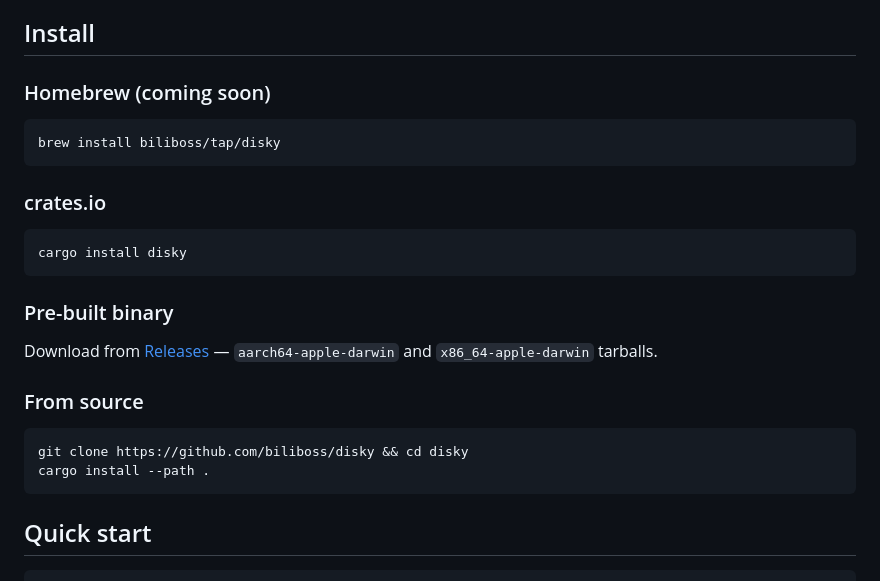
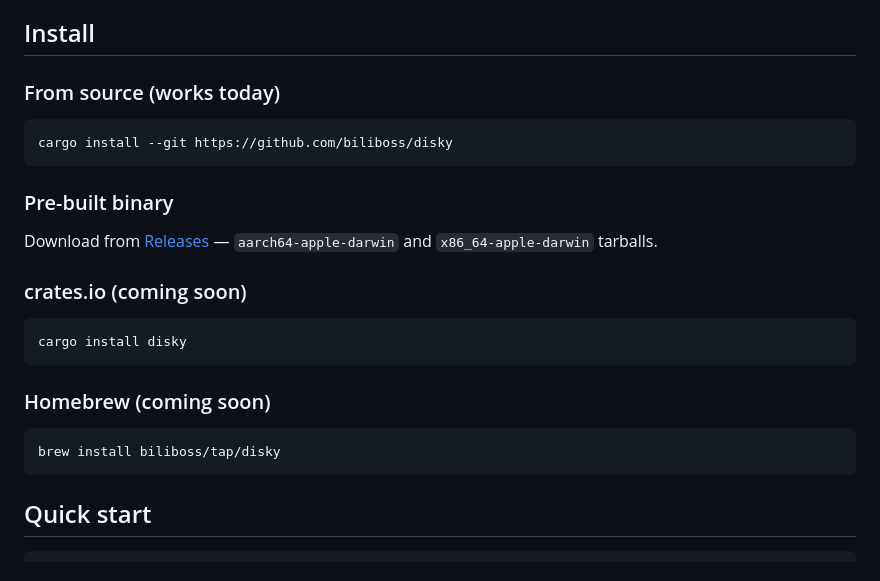
Before and after one commit to biliboss/disky, a Markdown page: README.md, the part around the change. Drawn GitHub-style.

Commit message:
docs(readme): order install paths by what works today
cargo install --git is the only working path until crate is published to
crates.io. Mark crates.io + Homebrew as 'coming soon' instead of dead
links.

Co-Authored-By: Claude Opus 4.7 (1M context) <noreply@anthropic.com>

````diff
--- a/README.md
+++ b/README.md
@@ -33,27 +33,26 @@ prompt-engineering.
 
 ## Install
 
-### Homebrew (coming soon)
+### From source (works today)
 
 ```bash
-brew install biliboss/tap/disky
-```
-
-### crates.io
-
-```bash
-cargo install disky
+cargo install --git https://github.com/biliboss/disky
 ```
 
 ### Pre-built binary
 
 Download from [Releases](https://github.com/biliboss/disky/releases) — `aarch64-apple-darwin` and `x86_64-apple-darwin` tarballs.
 
-### From source
+### crates.io (coming soon)
 
 ```bash
-git clone https://github.com/biliboss/disky && cd disky
-cargo install --path .
+cargo install disky
+```
+
+### Homebrew (coming soon)
+
+```bash
+brew install biliboss/tap/disky
 ```
 
 ## Quick start
````
